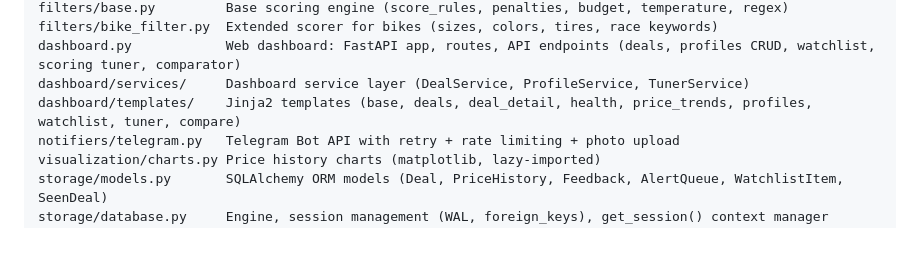
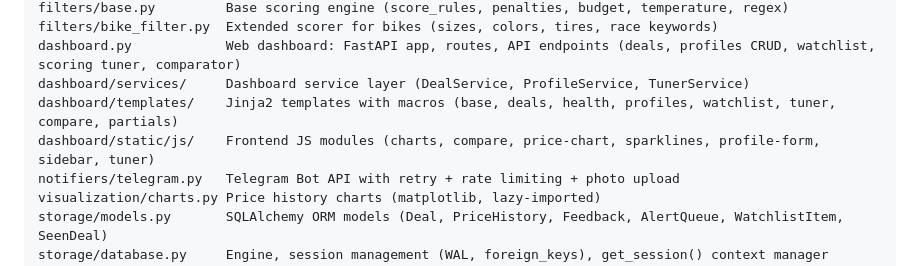
Before and after one commit to giraffe-horizon/deal-hunter, a Markdown page: CLAUDE.md, the part around the change. Rendered like a GitHub page; blank space fills up the shorter version.

Commit message:
docs: update CLAUDE.md for Phase 5 template cleanup

```diff
--- a/CLAUDE.md
+++ b/CLAUDE.md
@@ -40,7 +40,8 @@ filters/base.py         Base scoring engine (score_rules, penalties, budget, tem
 filters/bike_filter.py  Extended scorer for bikes (sizes, colors, tires, race keywords)
 dashboard.py            Web dashboard: FastAPI app, routes, API endpoints (deals, profiles CRUD, watchlist, scoring tuner, comparator)
 dashboard/services/     Dashboard service layer (DealService, ProfileService, TunerService)
-dashboard/templates/    Jinja2 templates (base, deals, deal_detail, health, price_trends, profiles, watchlist, tuner, compare)
+dashboard/templates/    Jinja2 templates with macros (base, deals, health, profiles, watchlist, tuner, compare, partials)
+dashboard/static/js/    Frontend JS modules (charts, compare, price-chart, sparklines, profile-form, sidebar, tuner)
 notifiers/telegram.py   Telegram Bot API with retry + rate limiting + photo upload
 visualization/charts.py Price history charts (matplotlib, lazy-imported)
 storage/models.py       SQLAlchemy ORM models (Deal, PriceHistory, Feedback, AlertQueue, WatchlistItem, SeenDeal)
```
